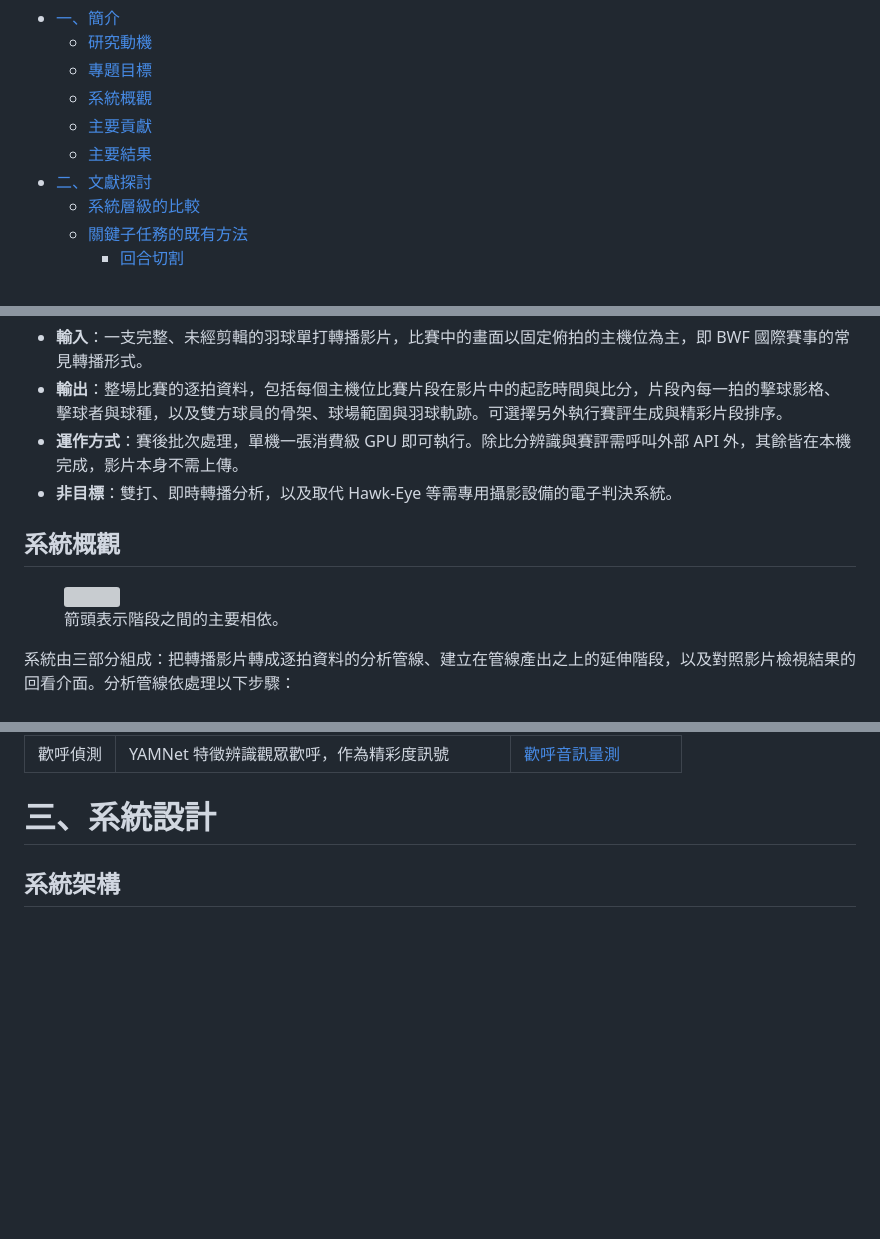
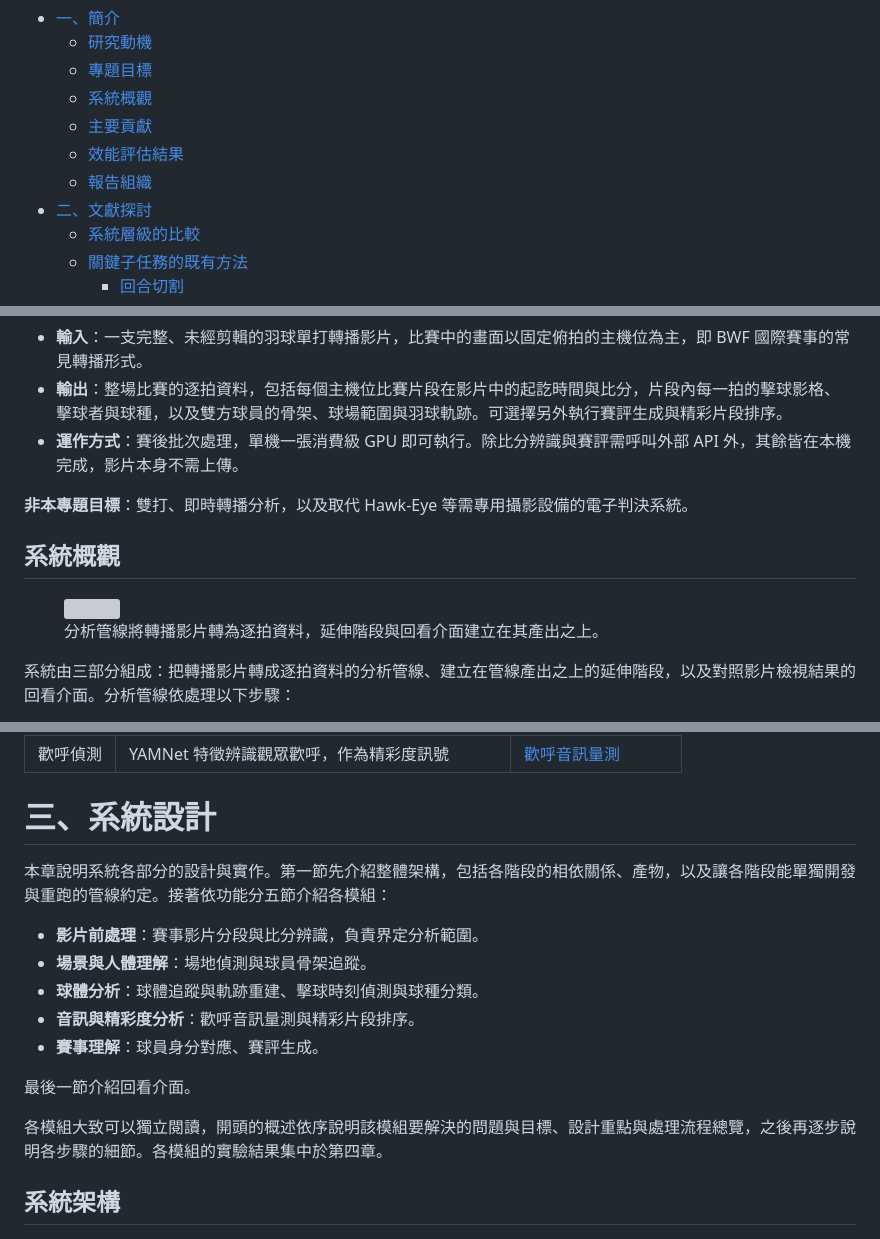
Before and after one commit to 2026bmtproject/badminton-analysis-system, a Markdown page: docs/report.md, 3 parts joined by grey strips. Drawn GitHub-style; blank space fills up the shorter version; grey boxes are pictures that could not be loaded.

```diff
--- a/docs/report.md
+++ b/docs/report.md
@@ -3,7 +3,8 @@
   - [專題目標](#專題目標)
   - [系統概觀](#系統概觀)
   - [主要貢獻](#主要貢獻)
-  - [主要結果](#主要結果)
+  - [效能評估結果](#效能評估結果)
+  - [報告組織](#報告組織)
 - [二、文獻探討](#二文獻探討)
   - [系統層級的比較](#系統層級的比較)
   - [關鍵子任務的既有方法](#關鍵子任務的既有方法)
@@ -137,13 +138,14 @@
 - **輸入**：一支完整、未經剪輯的羽球單打轉播影片，比賽中的畫面以固定俯拍的主機位為主，即 BWF 國際賽事的常見轉播形式。
 - **輸出**：整場比賽的逐拍資料，包括每個主機位比賽片段在影片中的起訖時間與比分，片段內每一拍的擊球影格、擊球者與球種，以及雙方球員的骨架、球場範圍與羽球軌跡。可選擇另外執行賽評生成與精彩片段排序。
 - **運作方式**：賽後批次處理，單機一張消費級 GPU 即可執行。除比分辨識與賽評需呼叫外部 API 外，其餘皆在本機完成，影片本身不需上傳。
-- **非目標**：雙打、即時轉播分析，以及取代 Hawk-Eye 等需專用攝影設備的電子判決系統。
+
+**非本專題目標**：雙打、即時轉播分析，以及取代 Hawk-Eye 等需專用攝影設備的電子判決系統。
 
 ## 系統概觀
 
 <figure>
   <img src="./figures/report/system-overview.svg">
-  <figcaption>箭頭表示階段之間的主要相依。</figcaption>
+  <figcaption>分析管線將轉播影片轉為逐拍資料，延伸階段與回看介面建立在其產出之上。</figcaption>
 </figure>
 
 系統由三部分組成：把轉播影片轉成逐拍資料的分析管線、建立在管線產出之上的延伸階段，以及對照影片檢視結果的回看介面。分析管線依處理以下步驟：
@@ -257,6 +265,18 @@
 | 歡呼偵測 | YAMNet 特徵辨識觀眾歡呼，作為精彩度訊號        | [歡呼音訊量測](#歡呼音訊量測)             |
 
 # 三、系統設計
+本章說明系統各部分的設計與實作。第一節先介紹整體架構，包括各階段的相依關係、產物，以及讓各階段能單獨開發與重跑的管線約定。接著依功能分五節介紹各模組：
+
+- **影片前處理**：賽事影片分段與比分辨識，負責界定分析範圍。
+- **場景與人體理解**：場地偵測與球員骨架追蹤。
+- **球體分析**：球體追蹤與軌跡重建、擊球時刻偵測與球種分類。
+- **音訊與精彩度分析**：歡呼音訊量測與精彩片段排序。
+- **賽事理解**：球員身分對應、賽評生成。
+
+最後一節介紹回看介面。
+
+各模組大致可以獨立閱讀，開頭的概述依序說明該模組要解決的問題與目標、設計重點與處理流程總覽，之後再逐步說明各步驟的細節。各模組的實驗結果集中於第四章。
+
 ## 系統架構
 
 <figure>
```
Also changed, not shown: other parts of docs/report.md (+13 -7 lines).
